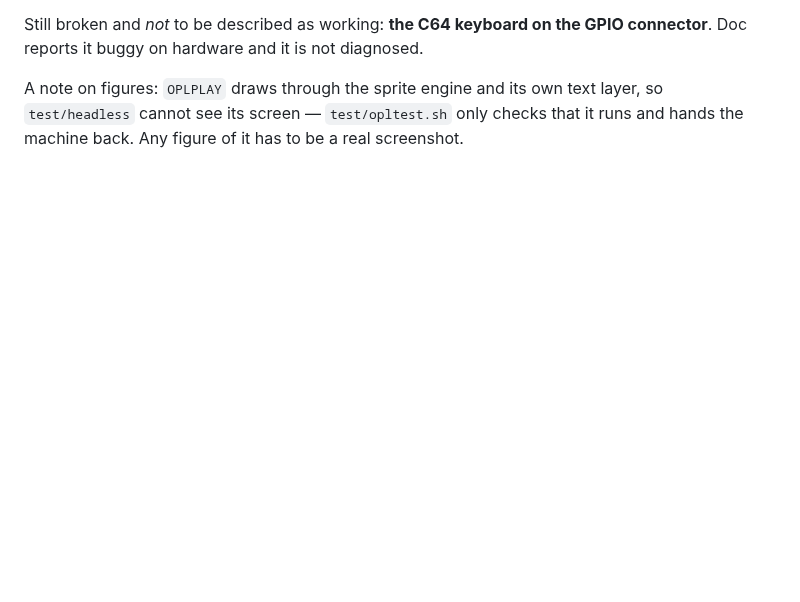
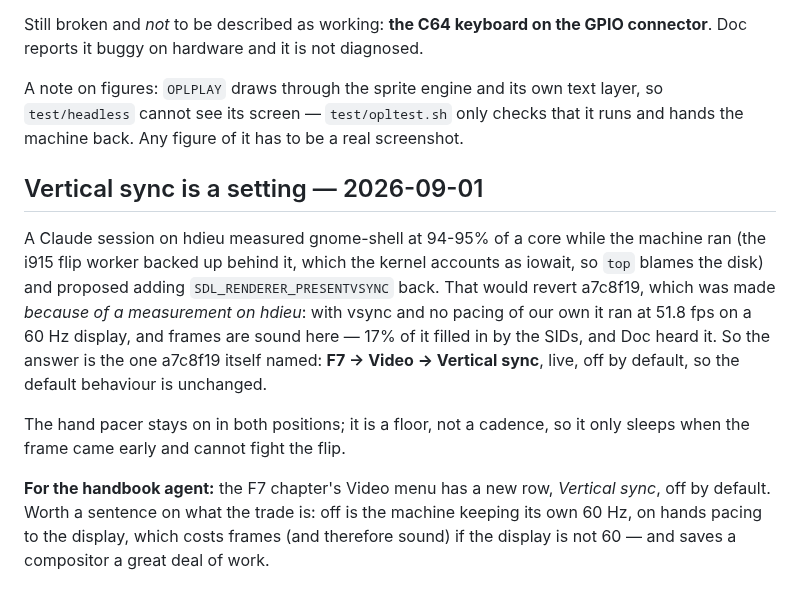
Before and after one commit to mlongval/bmc-k4510, a Markdown page: docs/notes/coding.md, the part around the change. GitHub-like rendering; blank space fills up the shorter version.

Commit message:
note: vertical sync is a setting now

```diff
--- a/docs/notes/coding.md
+++ b/docs/notes/coding.md
@@ -1143,3 +1143,24 @@ A note on figures: `OPLPLAY` draws through the sprite engine and its own text
 layer, so `test/headless` cannot see its screen — `test/opltest.sh` only
 checks that it runs and hands the machine back. Any figure of it has to be a
 real screenshot.
+
+## Vertical sync is a setting — 2026-09-01
+
+A Claude session on hdieu measured gnome-shell at 94-95% of a core while the
+machine ran (the i915 flip worker backed up behind it, which the kernel
+accounts as iowait, so `top` blames the disk) and proposed adding
+`SDL_RENDERER_PRESENTVSYNC` back. That would revert a7c8f19, which was made
+*because of a measurement on hdieu*: with vsync and no pacing of our own it
+ran at 51.8 fps on a 60 Hz display, and frames are sound here — 17% of it
+filled in by the SIDs, and Doc heard it. So the answer is the one a7c8f19
+itself named: **F7 → Video → Vertical sync**, live, off by default, so the
+default behaviour is unchanged.
+
+The hand pacer stays on in both positions; it is a floor, not a cadence, so
+it only sleeps when the frame came early and cannot fight the flip.
+
+**For the handbook agent:** the F7 chapter's Video menu has a new row,
+*Vertical sync*, off by default. Worth a sentence on what the trade is: off
+is the machine keeping its own 60 Hz, on hands pacing to the display, which
+costs frames (and therefore sound) if the display is not 60 — and saves a
+compositor a great deal of work.
```
